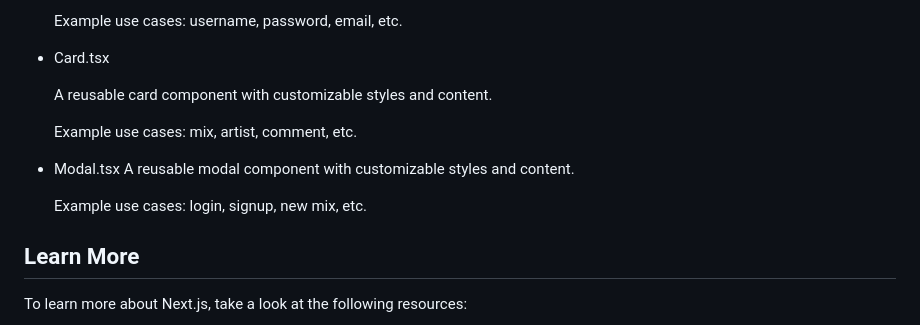
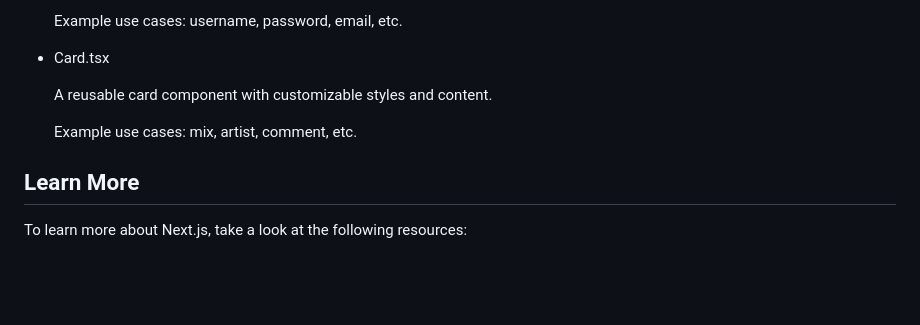
Before and after one commit to johnsfarrell/djmixes, a Markdown page: client/README.md, the part around the change. Drawn GitHub-style; blank space fills up the shorter version.

Commit message:
Remove modal component from readme for now

```diff
--- a/client/README.md
+++ b/client/README.md
@@ -161,11 +161,6 @@ This project uses [`next/font`](https://nextjs.org/docs/app/building-your-applic
 
   Example use cases: mix, artist, comment, etc.
 
-- Modal.tsx
-  A reusable modal component with customizable styles and content.
-
-  Example use cases: login, signup, new mix, etc.
-
 ## Learn More
 
 To learn more about Next.js, take a look at the following resources:
```
